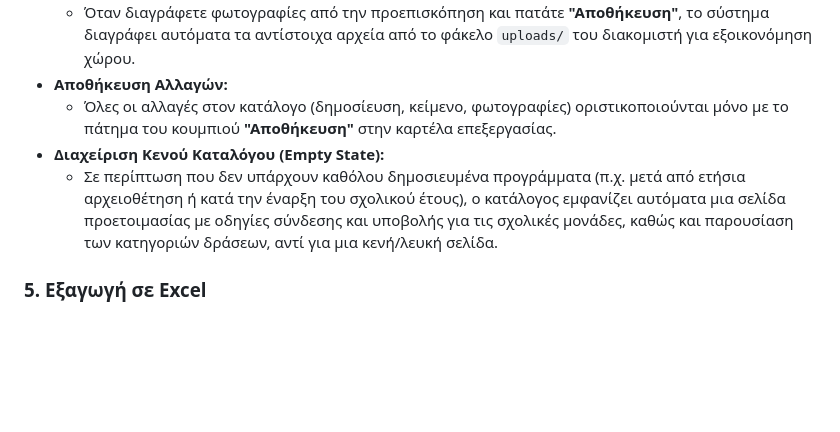
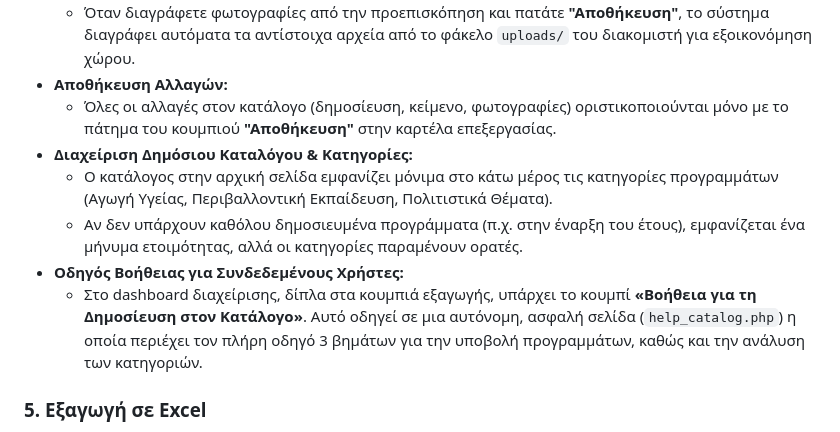
Before and after one commit to dipeira/school-programs, a Markdown page: ADMIN_MANUAL.md, the part around the change. Drawn GitHub-style; blank space fills up the shorter version.

Commit message:
docs: update admin and user manuals for help catalog standalone page

```diff
--- a/ADMIN_MANUAL.md
+++ b/ADMIN_MANUAL.md
@@ -33,8 +33,11 @@
   * Όταν διαγράφετε φωτογραφίες από την προεπισκόπηση και πατάτε **"Αποθήκευση"**, το σύστημα διαγράφει αυτόματα τα αντίστοιχα αρχεία από το φάκελο `uploads/` του διακομιστή για εξοικονόμηση χώρου.
 * **Αποθήκευση Αλλαγών:**
   * Όλες οι αλλαγές στον κατάλογο (δημοσίευση, κείμενο, φωτογραφίες) οριστικοποιούνται μόνο με το πάτημα του κουμπιού **"Αποθήκευση"** στην καρτέλα επεξεργασίας.
-* **Διαχείριση Κενού Καταλόγου (Empty State):**
-  * Σε περίπτωση που δεν υπάρχουν καθόλου δημοσιευμένα προγράμματα (π.χ. μετά από ετήσια αρχειοθέτηση ή κατά την έναρξη του σχολικού έτους), ο κατάλογος εμφανίζει αυτόματα μια σελίδα προετοιμασίας με οδηγίες σύνδεσης και υποβολής για τις σχολικές μονάδες, καθώς και παρουσίαση των κατηγοριών δράσεων, αντί για μια κενή/λευκή σελίδα.
+* **Διαχείριση Δημόσιου Καταλόγου & Κατηγορίες:**
+  * Ο κατάλογος στην αρχική σελίδα εμφανίζει μόνιμα στο κάτω μέρος τις κατηγορίες προγραμμάτων (Αγωγή Υγείας, Περιβαλλοντική Εκπαίδευση, Πολιτιστικά Θέματα).
+  * Αν δεν υπάρχουν καθόλου δημοσιευμένα προγράμματα (π.χ. στην έναρξη του έτους), εμφανίζεται ένα μήνυμα ετοιμότητας, αλλά οι κατηγορίες παραμένουν ορατές.
+* **Οδηγός Βοήθειας για Συνδεδεμένους Χρήστες:**
+  * Στο dashboard διαχείρισης, δίπλα στα κουμπιά εξαγωγής, υπάρχει το κουμπί **«Βοήθεια για τη Δημοσίευση στον Κατάλογο»**. Αυτό οδηγεί σε μια αυτόνομη, ασφαλή σελίδα (`help_catalog.php`) η οποία περιέχει τον πλήρη οδηγό 3 βημάτων για την υποβολή προγραμμάτων, καθώς και την ανάλυση των κατηγοριών.
 
 ### 5. Εξαγωγή σε Excel
 Πατώντας το κουμπί **"Εξαγωγή σε Excel"**, κατεβαίνει ένα αρχείο με όλα τα προγράμματα του έτους που βλέπετε εκείνη τη στιγμή (τρέχον ή αρχείο).
```
Also changed, not shown: USER_MANUAL.md (+5 -2 lines).
